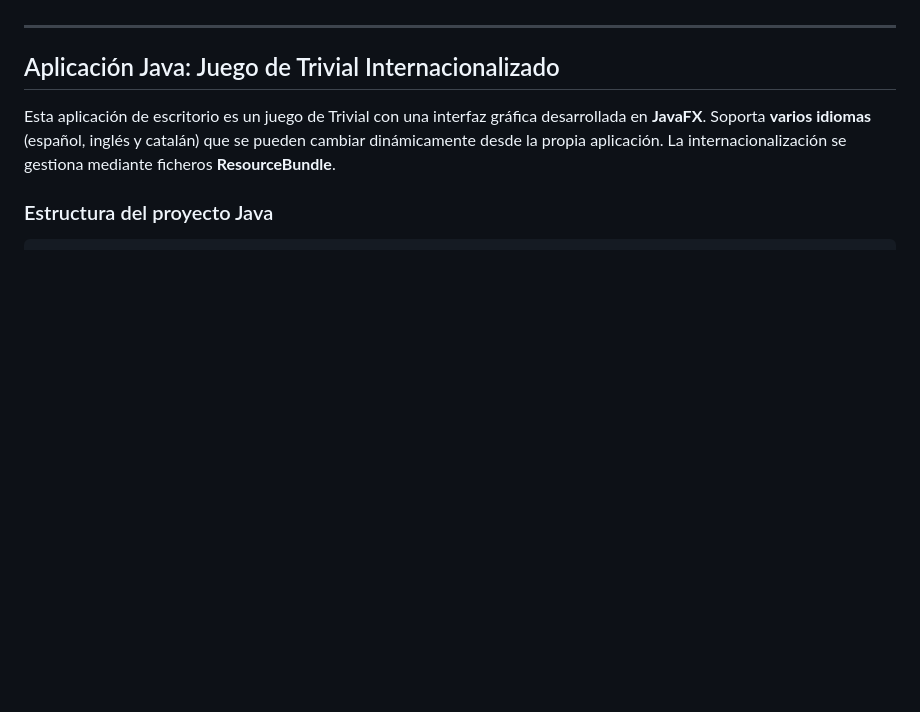
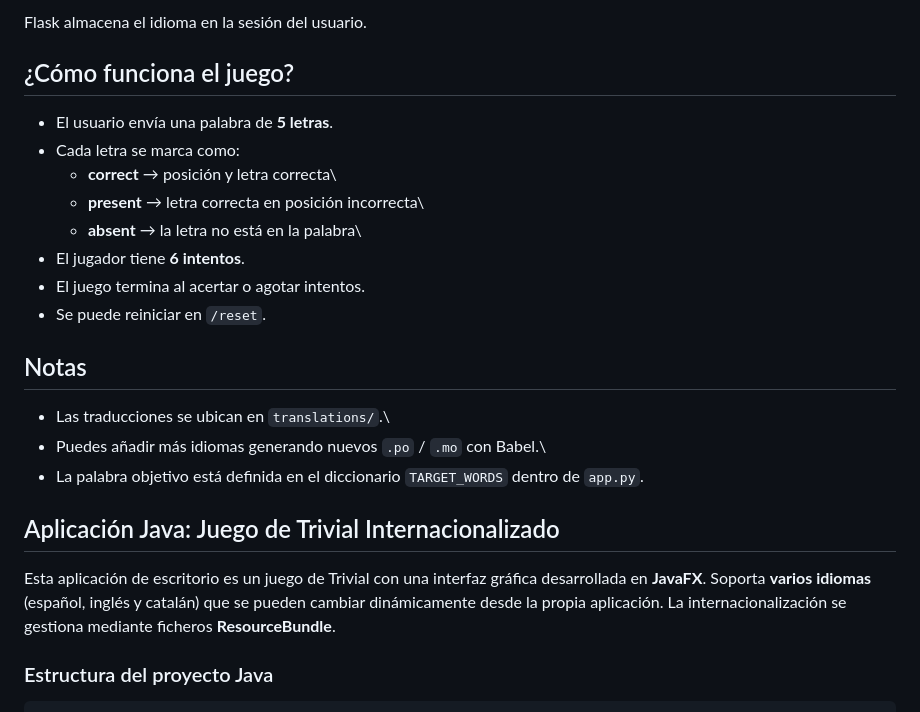
Before and after one commit to Oriol-Farras/Practica-Projectes-Internacionalitzats, a Markdown page: README.md, the part around one of its changes. Rendered like a GitHub page; blank space fills up the shorter version.

Commit message:
docs(): modified readme

```diff
--- a/README.md
+++ b/README.md
@@ -74,6 +89,24 @@ python3 app.py
+Flask almacena el idioma en la sesión del usuario.
+
+## ¿Cómo funciona el juego?
+
+-   El usuario envía una palabra de **5 letras**.
+-   Cada letra se marca como:
+    -   **correct** → posición y letra correcta\
+    -   **present** → letra correcta en posición incorrecta\
+    -   **absent** → la letra no está en la palabra\
+-   El jugador tiene **6 intentos**.
+-   El juego termina al acertar o agotar intentos.
+-   Se puede reiniciar en `/reset`.
 
 
----
+## Notas
+
+-   Las traducciones se ubican en `translations/`.\
+-   Puedes añadir más idiomas generando nuevos `.po` / `.mo` con Babel.\
+-   La palabra objetivo está definida en el diccionario `TARGET_WORDS`
+    dentro de `app.py`.
+
 
 ## Aplicación Java: Juego de Trivial Internacionalizado
 
```
Also changed, not shown: other parts of README.md (+61 -46 lines).
